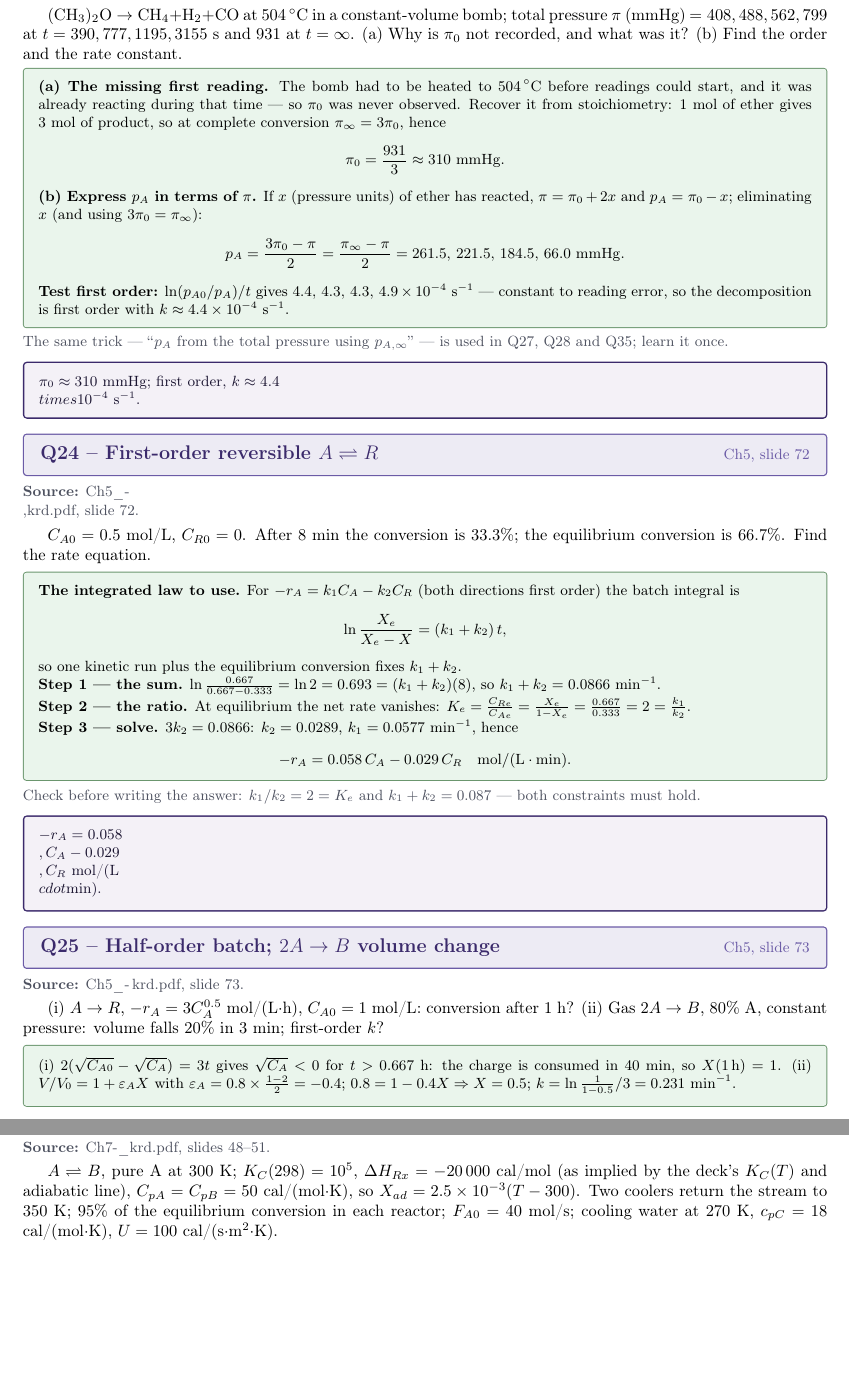
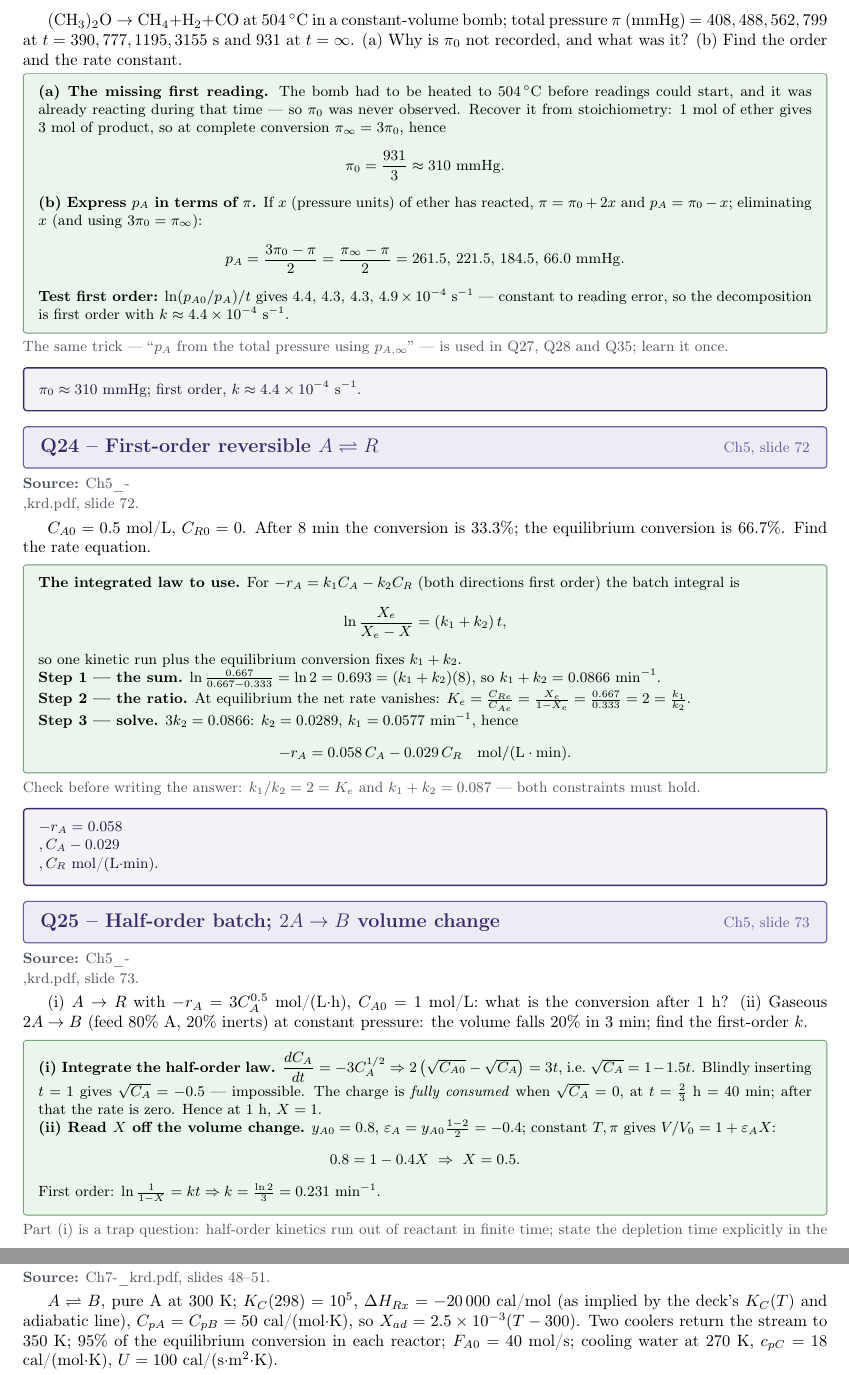
Before and after one commit to AviralGup7/Study, a LaTeX document (KINETICS & REACTOR DESIG (CHE F311)/Notes/KRD-Problems-and-Solutions.tex): two parts of pages 11 and 14 of 16 before the commit and two parts of pages 11 and 15 of 17 after it, joined at a grey line, cut so that both start at the same text, the shorter picture padded with empty space. Compiled offline with pdfLaTeX.

Commit message:
KRD problems: rewrite Q25-Q27 in exam detail (Ch5 slides 73, 74, 76): half-order depletion-time trap, MFR rate-data with eps=2, first-order approach to equilibrium; normalise stray double-backslash macros and degree-C glyphs
Co-authored-by: arena-agent <297053741+arena-agent@users.noreply.github.com>

```diff
--- a/KINETICS & REACTOR DESIG (CHE F311)/Notes/KRD-Problems-and-Solutions.tex
+++ b/KINETICS & REACTOR DESIG (CHE F311)/Notes/KRD-Problems-and-Solutions.tex
@@ -920,7 +920,7 @@ $k\approx4.4\times10^{-4}$~s$^{-1}$.
 \end{qbox}
 \note{The same trick --- ``$p_A$ from the total pressure using $p_{A,\infty}$'' ---
 is used in Q27, Q28 and Q35; learn it once.}
-\begin{ansbox}$\pi_0\approx310$ mmHg; first order, $k\approx4.4\\times10^{-4}$ s$^{-1}$.\end{ansbox}
+\begin{ansbox}$\pi_0\approx310$ mmHg; first order, $k\approx4.4\times10^{-4}$ s$^{-1}$.\end{ansbox}
 
 \qtitle{Q24 -- First-order reversible $A\rightleftharpoons R$}{\label{q:24}Ch5, slide 72}
 \src{Ch5\_-\\,krd.pdf, slide 72.}
@@ -949,18 +949,32 @@ hence
 \end{qbox}
 \note{Check before writing the answer: $k_1/k_2=2=K_e$ and $k_1+k_2=0.087$ --- both
 constraints must hold.}
-\begin{ansbox}$-r_A=0.058\\,C_A-0.029\\,C_R$ mol/(L$\\cdot$min).\end{ansbox}
+\begin{ansbox}$-r_A=0.058\\,C_A-0.029\\,C_R$ mol/(L$\cdot$min).\end{ansbox}
 
 \qtitle{Q25 -- Half-order batch; $2A\to B$ volume change}{\label{q:25}Ch5, slide 73}
-\src{Ch5\_-\,krd.pdf, slide 73.}
-(i) $A\to R$, $-r_A=3C_A^{0.5}$ mol/(L$\cdot$h), $C_{A0}=1$ mol/L: conversion after 1 h?
-(ii) Gas $2A\to B$, 80\% A, constant pressure: volume falls 20\% in 3 min; first-order $k$?
+\src{Ch5\_-\\,krd.pdf, slide 73.}
+(i) $A\to R$ with $-r_A=3C_A^{0.5}$ mol/(L$\cdot$h), $C_{A0}=1$~mol/L: what is the
+conversion after 1~h?  (ii) Gaseous $2A\to B$ (feed 80\% A, 20\% inerts) at
+constant pressure: the volume falls 20\% in 3~min; find the first-order $k$.
+
 \begin{qbox}
-(i) $2(\sqrt{C_{A0}}-\sqrt{C_A})=3t$ gives $\sqrt{C_A}<0$ for $t>0.667$ h: the charge is
-consumed in 40 min, so $X(1\,\mathrm{h})=1$.
-(ii) $V/V_0=1+\varepsilon_A X$ with $\varepsilon_A=0.8\times\frac{1-2}{2}=-0.4$; $0.8=1-0.4X
-\Rightarrow X=0.5$; $k=\ln\frac1{1-0.5}/3=0.231$ min$^{-1}$.
+\textbf{(i) Integrate the half-order law.}
+$\dfrac{dC_A}{dt}=-3C_A^{1/2}\Rightarrow
+2\left(\sqrt{C_{A0}}-\sqrt{C_A}\right)=3t$, i.e.\ $\sqrt{C_A}=1-1.5t$.
+Blindly inserting $t=1$ gives $\sqrt{C_A}=-0.5$ --- impossible.  The charge is
+\emph{fully consumed} when $\sqrt{C_A}=0$, at $t=\tfrac{2}{3}$~h $=40$~min; after
+that the rate is zero.  Hence at 1~h, $X=1$.
+
+\textbf{(ii) Read $X$ off the volume change.}  $y_{A0}=0.8$,
+$\varepsilon_A=y_{A0}\frac{1-2}{2}=-0.4$; constant $T,\pi$ gives
+$V/V_0=1+\varepsilon_A X$:
+\[
+0.8=1-0.4X\ \Rightarrow\ X=0.5.
+\]
+First order: $\ln\frac{1}{1-X}=kt\Rightarrow k=\frac{\ln2}{3}=0.231$~min$^{-1}$.
 \end{qbox}
+\note{Part (i) is a trap question: half-order kinetics run out of reactant in
+finite time; state the depletion time explicitly in the exam.}
 \begin{ansbox}(i) $X=1$ (complete at 40 min); (ii) $k=0.231$ min$^{-1}$.\end{ansbox}
 
 \qtitle{Q26 -- $A\to3R$ in a MFR (L 5.19)}{\label{q:26}Ch5, slide 74}
```
Also changed, not shown: KINETICS & REACTOR DESIG (CHE F311)/Notes/KRD-Problems-and-Solutions.pdf, KINETICS & REACTOR DESIG (CHE F311)/Notes/KRD-Problems-and-Solutions.tex (60 more changed lines).
